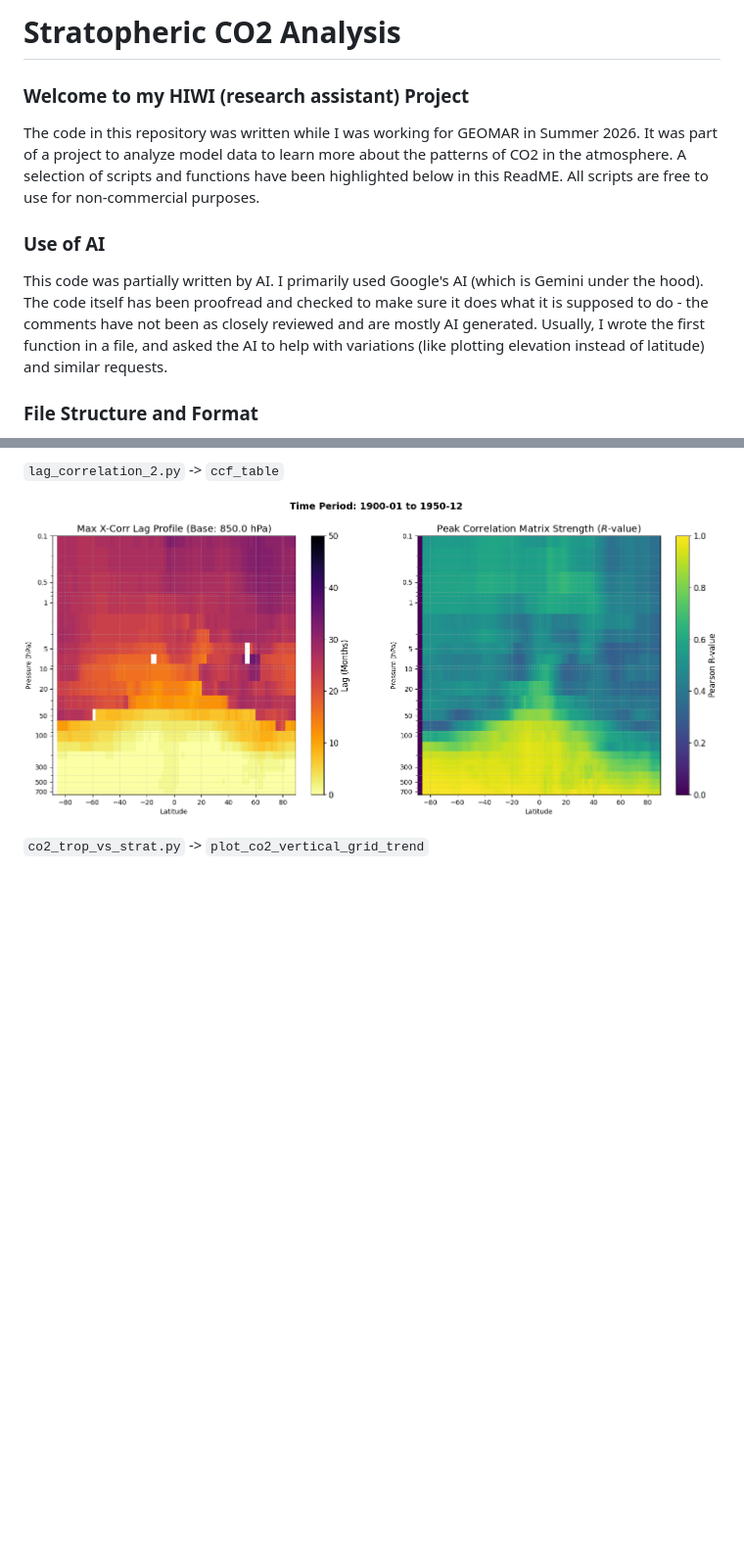
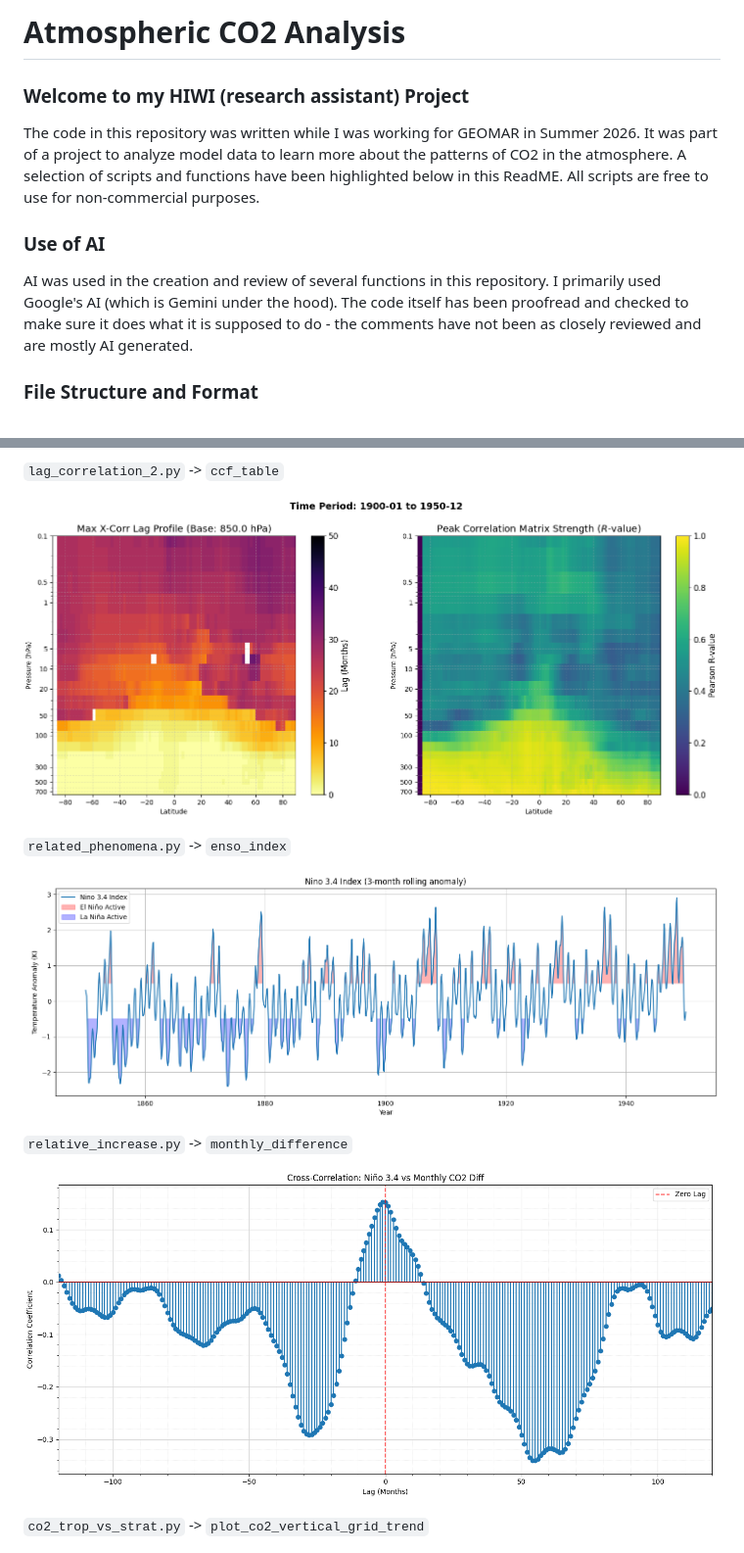
Before and after one commit to lfspalding/meteo_internship_2026, a Markdown page: ReadME.md, 2 parts joined by grey strips. Shown at 98% size. Rendered like a GitHub page; pictures changed too: images/nino_index.png (added), images/nino_xcorr.png (added); blank space fills up the shorter version.

```diff
--- a/ReadME.md
+++ b/ReadME.md
@@ -1,10 +1,10 @@
-# Stratopheric CO2 Analysis
+# Atmospheric CO2 Analysis
 
 ### Welcome to my HIWI (research assistant) Project
 The code in this repository was written while I was working for GEOMAR in Summer 2026. It was part of a project to analyze model data to learn more about the patterns of CO2 in the atmosphere. A selection of scripts and functions have been highlighted below in this ReadME. All scripts are free to use for non-commercial purposes.
 
 ### Use of AI
-This code was partially written by AI. I primarily used Google's AI (which is Gemini under the hood). The code itself has been proofread and checked to make sure it does what it is supposed to do - the comments have not been as closely reviewed and are mostly AI generated. Usually, I wrote the first function in a file, and asked the AI to help with variations (like plotting elevation instead of latitude) and similar requests.
+AI was used in the creation and review of several functions in this repository. I primarily used Google's AI (which is Gemini under the hood). The code itself has been proofread and checked to make sure it does what it is supposed to do - the comments have not been as closely reviewed and are mostly AI generated.
 
 ### File Structure and Format
 This is essentially a library of scripts. With the exception of a few shared functions and variables in `helpers.py`, all files are independant. Requirements for the python/pip virtual env can be found in requirements.txt.
@@ -27,8 +27,13 @@ There is one jupyter notebook file that I used to break down the structure of my
 
 ![image](images/lag_corr2.png)
 
+`related_phenomena.py` -> `enso_index`
 
+![image](images/nino_index.png)
 
+`relative_increase.py` -> `monthly_difference`
+
+![image](images/nino_xcorr.png)
 
 `co2_trop_vs_strat.py` -> `plot_co2_vertical_grid_trend`
 
```
Also changed, not shown: 6 other files.
